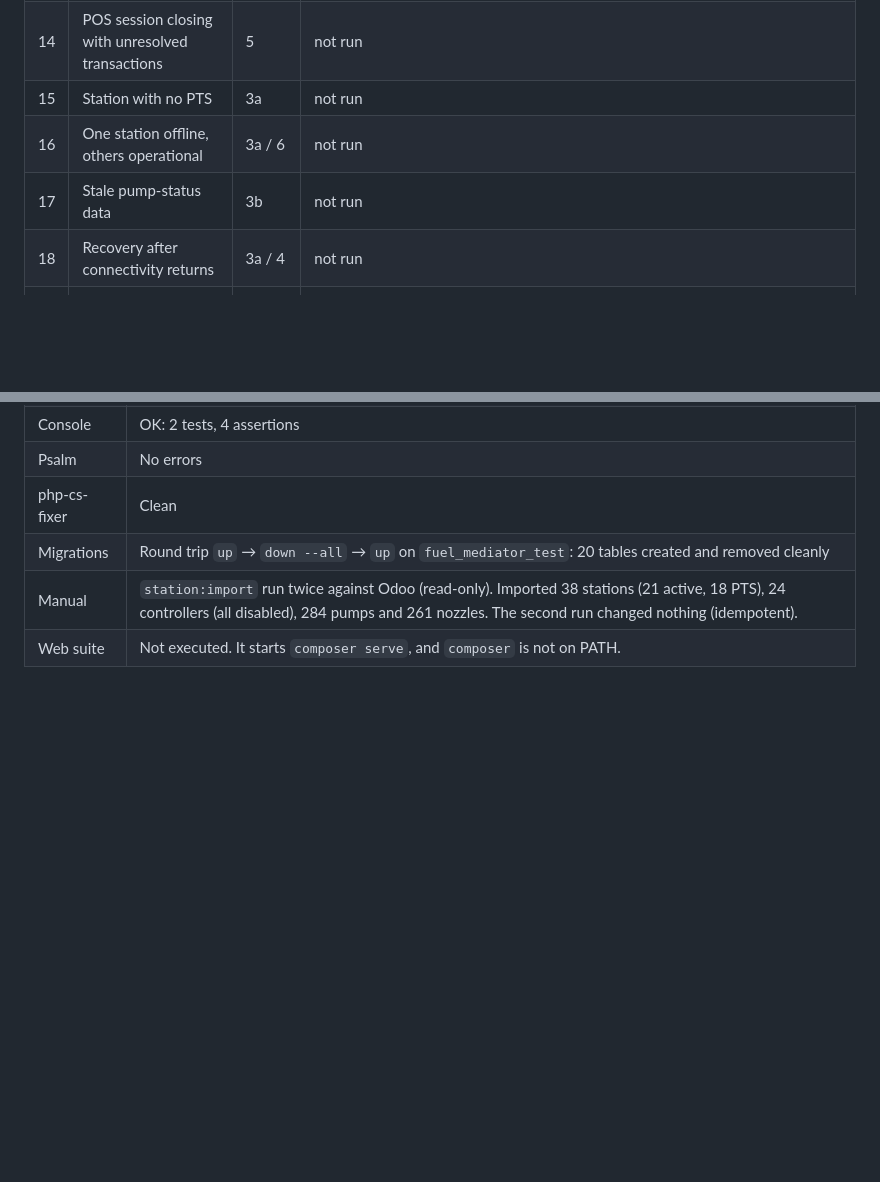
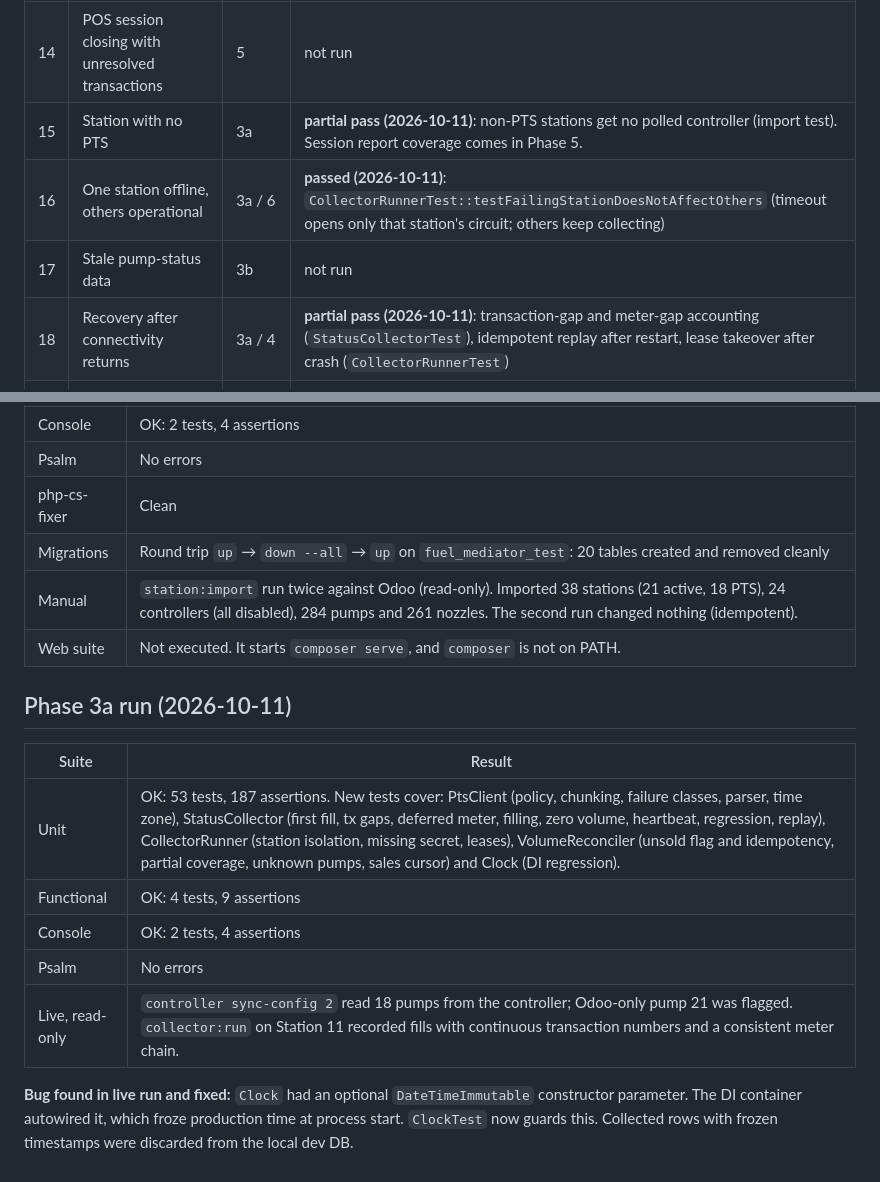
Before and after one commit to imujeebco/fuel-mediator, a Markdown page: docs/testing.md, 2 parts joined by grey strips. Rendered like a GitHub page; blank space fills up the shorter version.

Commit message:
docs: Phase 3a progress, test results and operating notes
Co-Authored-By: Claude Opus 5.5 <noreply@anthropic.com>

```diff
--- a/docs/testing.md
+++ b/docs/testing.md
@@ -24,10 +24,10 @@ Framework: Codeception 5 (Unit / Functional / Console suites) and Psalm, in `cor
 | 12 | Duplicate Odoo synchronization attempts | 3b / 5 | not run |
 | 13 | Digital payment timeout, unknown outcome | 5 | not run |
 | 14 | POS session closing with unresolved transactions | 5 | not run |
-| 15 | Station with no PTS | 3a | not run |
-| 16 | One station offline, others operational | 3a / 6 | not run |
+| 15 | Station with no PTS | 3a | **partial pass (2026-10-11)**: non-PTS stations get no polled controller (import test). Session report coverage comes in Phase 5. |
+| 16 | One station offline, others operational | 3a / 6 | **passed (2026-10-11)**: `CollectorRunnerTest::testFailingStationDoesNotAffectOthers` (timeout opens only that station's circuit; others keep collecting) |
 | 17 | Stale pump-status data | 3b | not run |
-| 18 | Recovery after connectivity returns | 3a / 4 | not run |
+| 18 | Recovery after connectivity returns | 3a / 4 | **partial pass (2026-10-11)**: transaction-gap and meter-gap accounting (`StatusCollectorTest`), idempotent replay after restart, lease takeover after crash (`CollectorRunnerTest`) |
 | 19 | Unauthorized cross-station access | after D5 | not run (deferred, D5) |
 | 20 | Logs contain no secrets / payment data | 2 | **passed (2026-10-11)**: `RedactorTest` (keys at any depth, positional Odoo passwords, card-number masking, JSON log lines) |
 
@@ -45,3 +45,15 @@ Each phase updates this table with **passed / failed / not executable** and the
 | Migrations | Round trip `up` → `down --all` → `up` on `fuel_mediator_test`: 20 tables created and removed cleanly |
 | Manual | `station:import` run twice against Odoo (read-only). Imported 38 stations (21 active, 18 PTS), 24 controllers (all disabled), 284 pumps and 261 nozzles. The second run changed nothing (idempotent). |
 | Web suite | Not executed. It starts `composer serve`, and `composer` is not on PATH. |
+
+## Phase 3a run (2026-10-11)
+
+| Suite | Result |
+|---|---|
+| Unit | OK: 53 tests, 187 assertions. New tests cover: PtsClient (policy, chunking, failure classes, parser, time zone), StatusCollector (first fill, tx gaps, deferred meter, filling, zero volume, heartbeat, regression, replay), CollectorRunner (station isolation, missing secret, leases), VolumeReconciler (unsold flag and idempotency, partial coverage, unknown pumps, sales cursor) and Clock (DI regression). |
+| Functional | OK: 4 tests, 9 assertions |
+| Console | OK: 2 tests, 4 assertions |
+| Psalm | No errors |
+| Live, read-only | `controller sync-config 2` read 18 pumps from the controller; Odoo-only pump 21 was flagged. `collector:run` on Station 11 recorded fills with continuous transaction numbers and a consistent meter chain. |
+
+**Bug found in live run and fixed:** `Clock` had an optional `DateTimeImmutable` constructor parameter. The DI container autowired it, which froze production time at process start. `ClockTest` now guards this. Collected rows with frozen timestamps were discarded from the local dev DB.
```
Also changed, not shown: docs/progress.md (+30 -8 lines).
